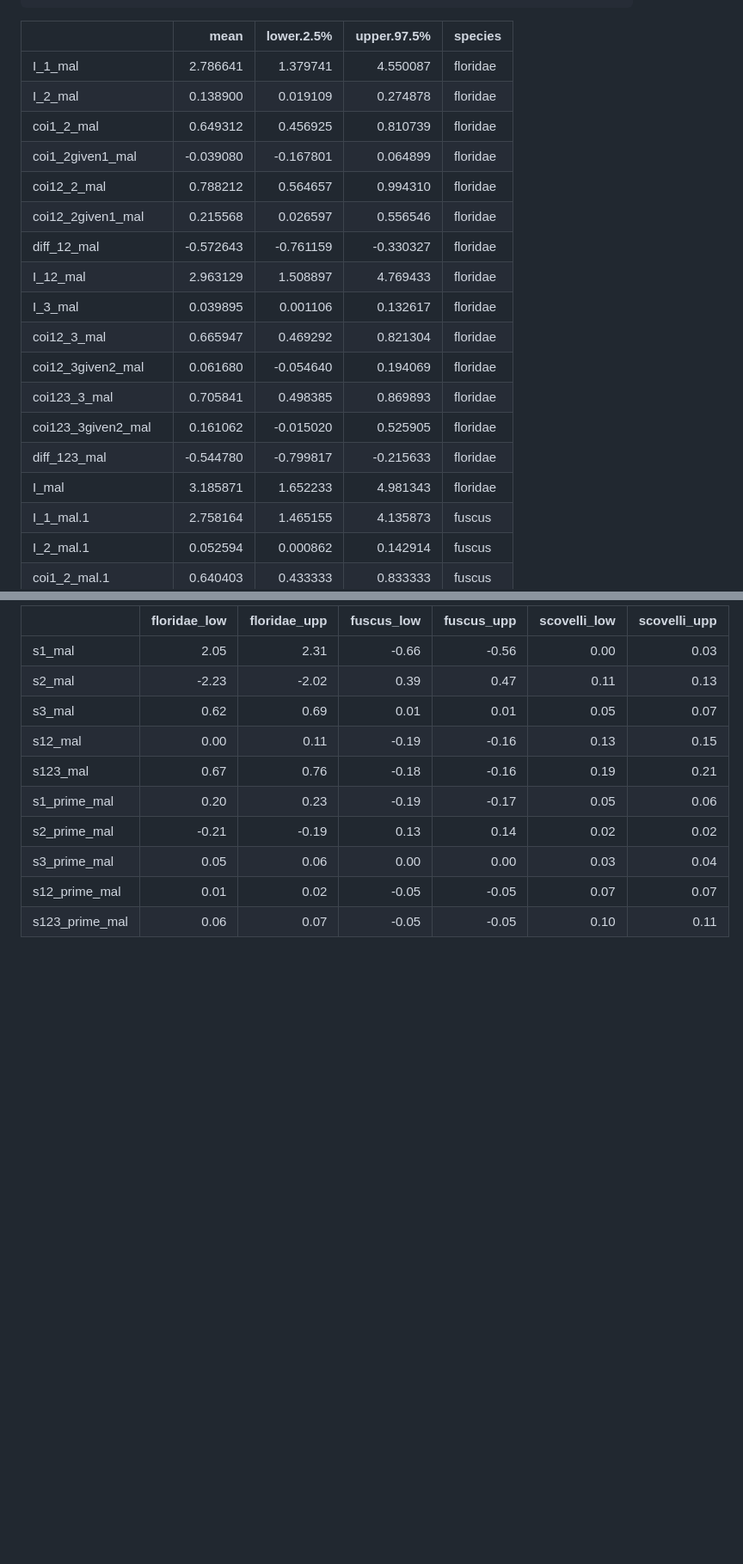
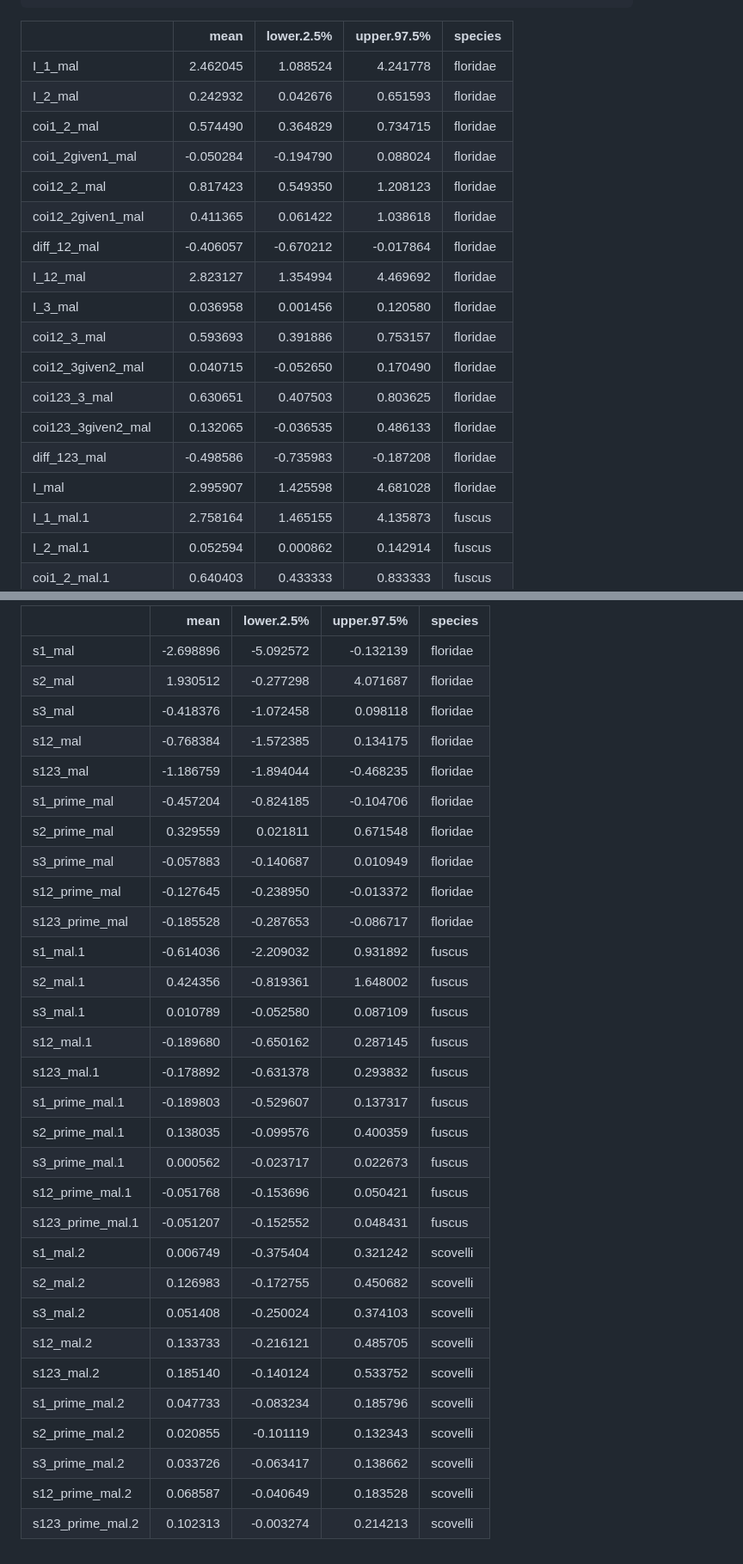
Before and after one commit to flanagan-lab/syngnathus-selection-comp, a Markdown page: docs/bootstrapping_selection_analysis.md, 2 parts joined by grey strips. Shown at 86% size. Drawn GitHub-style; blank space fills up the shorter version.

````diff
--- a/docs/bootstrapping_selection_analysis.md
+++ b/docs/bootstrapping_selection_analysis.md
@@ -187,21 +187,21 @@ kable(male_CIs)
 
 |                      |      mean | lower.2.5% | upper.97.5% | species  |
 |:---------------------|----------:|-----------:|------------:|:---------|
-| I_1_mal              |  2.786641 |   1.379741 |    4.550087 | floridae |
-| I_2_mal              |  0.138900 |   0.019109 |    0.274878 | floridae |
-| coi1_2_mal           |  0.649312 |   0.456925 |    0.810739 | floridae |
-| coi1_2given1_mal     | -0.039080 |  -0.167801 |    0.064899 | floridae |
-| coi12_2_mal          |  0.788212 |   0.564657 |    0.994310 | floridae |
-| coi12_2given1_mal    |  0.215568 |   0.026597 |    0.556546 | floridae |
-| diff_12_mal          | -0.572643 |  -0.761159 |   -0.330327 | floridae |
-| I_12_mal             |  2.963129 |   1.508897 |    4.769433 | floridae |
-| I_3_mal              |  0.039895 |   0.001106 |    0.132617 | floridae |
-| coi12_3_mal          |  0.665947 |   0.469292 |    0.821304 | floridae |
-| coi12_3given2_mal    |  0.061680 |  -0.054640 |    0.194069 | floridae |
-| coi123_3_mal         |  0.705841 |   0.498385 |    0.869893 | floridae |
-| coi123_3given2_mal   |  0.161062 |  -0.015020 |    0.525905 | floridae |
-| diff_123_mal         | -0.544780 |  -0.799817 |   -0.215633 | floridae |
-| I_mal                |  3.185871 |   1.652233 |    4.981343 | floridae |
+| I_1_mal              |  2.462045 |   1.088524 |    4.241778 | floridae |
+| I_2_mal              |  0.242932 |   0.042676 |    0.651593 | floridae |
+| coi1_2_mal           |  0.574490 |   0.364829 |    0.734715 | floridae |
+| coi1_2given1_mal     | -0.050284 |  -0.194790 |    0.088024 | floridae |
+| coi12_2_mal          |  0.817423 |   0.549350 |    1.208123 | floridae |
+| coi12_2given1_mal    |  0.411365 |   0.061422 |    1.038618 | floridae |
+| diff_12_mal          | -0.406057 |  -0.670212 |   -0.017864 | floridae |
+| I_12_mal             |  2.823127 |   1.354994 |    4.469692 | floridae |
+| I_3_mal              |  0.036958 |   0.001456 |    0.120580 | floridae |
+| coi12_3_mal          |  0.593693 |   0.391886 |    0.753157 | floridae |
+| coi12_3given2_mal    |  0.040715 |  -0.052650 |    0.170490 | floridae |
+| coi123_3_mal         |  0.630651 |   0.407503 |    0.803625 | floridae |
+| coi123_3given2_mal   |  0.132065 |  -0.036535 |    0.486133 | floridae |
+| diff_123_mal         | -0.498586 |  -0.735983 |   -0.187208 | floridae |
+| I_mal                |  2.995907 |   1.425598 |    4.681028 | floridae |
 | I_1_mal.1            |  2.758164 |   1.465155 |    4.135873 | fuscus   |
 | I_2_mal.1            |  0.052594 |   0.000862 |    0.142914 | fuscus   |
 | coi1_2_mal.1         |  0.640403 |   0.433333 |    0.833333 | fuscus   |
@@ -428,14 +338,34 @@ kable(round(male_CIs,2))
 ```
 
-|  | floridae_low | floridae_upp | fuscus_low | fuscus_upp | scovelli_low | scovelli_upp |
-|:---|---:|---:|---:|---:|---:|---:|
-| s1_mal | 2.05 | 2.31 | -0.66 | -0.56 | 0.00 | 0.03 |
-| s2_mal | -2.23 | -2.02 | 0.39 | 0.47 | 0.11 | 0.13 |
-| s3_mal | 0.62 | 0.69 | 0.01 | 0.01 | 0.05 | 0.07 |
-| s12_mal | 0.00 | 0.11 | -0.19 | -0.16 | 0.13 | 0.15 |
-| s123_mal | 0.67 | 0.76 | -0.18 | -0.16 | 0.19 | 0.21 |
-| s1_prime_mal | 0.20 | 0.23 | -0.19 | -0.17 | 0.05 | 0.06 |
-| s2_prime_mal | -0.21 | -0.19 | 0.13 | 0.14 | 0.02 | 0.02 |
-| s3_prime_mal | 0.05 | 0.06 | 0.00 | 0.00 | 0.03 | 0.04 |
-| s12_prime_mal | 0.01 | 0.02 | -0.05 | -0.05 | 0.07 | 0.07 |
-| s123_prime_mal | 0.06 | 0.07 | -0.05 | -0.05 | 0.10 | 0.11 |
+|                  |      mean | lower.2.5% | upper.97.5% | species  |
+|:-----------------|----------:|-----------:|------------:|:---------|
+| s1_mal           | -2.698896 |  -5.092572 |   -0.132139 | floridae |
+| s2_mal           |  1.930512 |  -0.277298 |    4.071687 | floridae |
+| s3_mal           | -0.418376 |  -1.072458 |    0.098118 | floridae |
+| s12_mal          | -0.768384 |  -1.572385 |    0.134175 | floridae |
+| s123_mal         | -1.186759 |  -1.894044 |   -0.468235 | floridae |
+| s1_prime_mal     | -0.457204 |  -0.824185 |   -0.104706 | floridae |
+| s2_prime_mal     |  0.329559 |   0.021811 |    0.671548 | floridae |
+| s3_prime_mal     | -0.057883 |  -0.140687 |    0.010949 | floridae |
+| s12_prime_mal    | -0.127645 |  -0.238950 |   -0.013372 | floridae |
+| s123_prime_mal   | -0.185528 |  -0.287653 |   -0.086717 | floridae |
+| s1_mal.1         | -0.614036 |  -2.209032 |    0.931892 | fuscus   |
+| s2_mal.1         |  0.424356 |  -0.819361 |    1.648002 | fuscus   |
+| s3_mal.1         |  0.010789 |  -0.052580 |    0.087109 | fuscus   |
+| s12_mal.1        | -0.189680 |  -0.650162 |    0.287145 | fuscus   |
+| s123_mal.1       | -0.178892 |  -0.631378 |    0.293832 | fuscus   |
+| s1_prime_mal.1   | -0.189803 |  -0.529607 |    0.137317 | fuscus   |
+| s2_prime_mal.1   |  0.138035 |  -0.099576 |    0.400359 | fuscus   |
+| s3_prime_mal.1   |  0.000562 |  -0.023717 |    0.022673 | fuscus   |
+| s12_prime_mal.1  | -0.051768 |  -0.153696 |    0.050421 | fuscus   |
+| s123_prime_mal.1 | -0.051207 |  -0.152552 |    0.048431 | fuscus   |
+| s1_mal.2         |  0.006749 |  -0.375404 |    0.321242 | scovelli |
+| s2_mal.2         |  0.126983 |  -0.172755 |    0.450682 | scovelli |
+| s3_mal.2         |  0.051408 |  -0.250024 |    0.374103 | scovelli |
+| s12_mal.2        |  0.133733 |  -0.216121 |    0.485705 | scovelli |
+| s123_mal.2       |  0.185140 |  -0.140124 |    0.533752 | scovelli |
+| s1_prime_mal.2   |  0.047733 |  -0.083234 |    0.185796 | scovelli |
+| s2_prime_mal.2   |  0.020855 |  -0.101119 |    0.132343 | scovelli |
+| s3_prime_mal.2   |  0.033726 |  -0.063417 |    0.138662 | scovelli |
+| s12_prime_mal.2  |  0.068587 |  -0.040649 |    0.183528 | scovelli |
+| s123_prime_mal.2 |  0.102313 |  -0.003274 |    0.214213 | scovelli |
````
Also changed, not shown: other parts of docs/bootstrapping_selection_analysis.md (+56 -146 lines).
